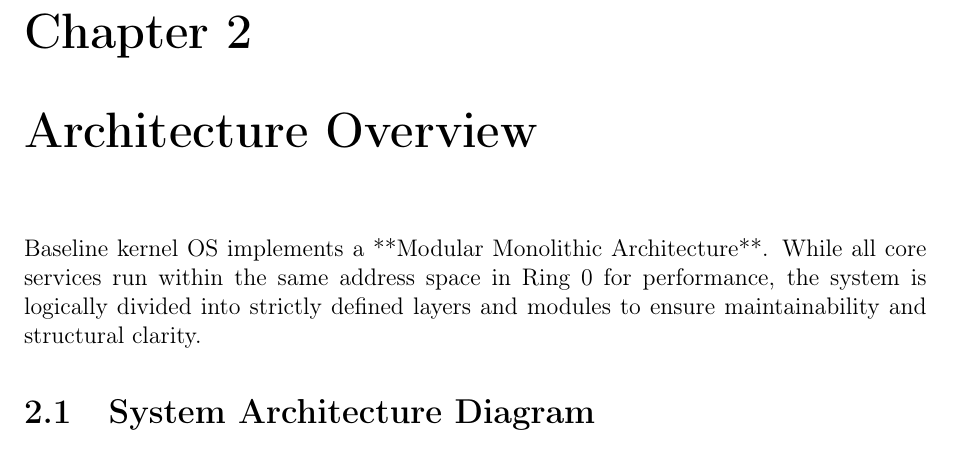
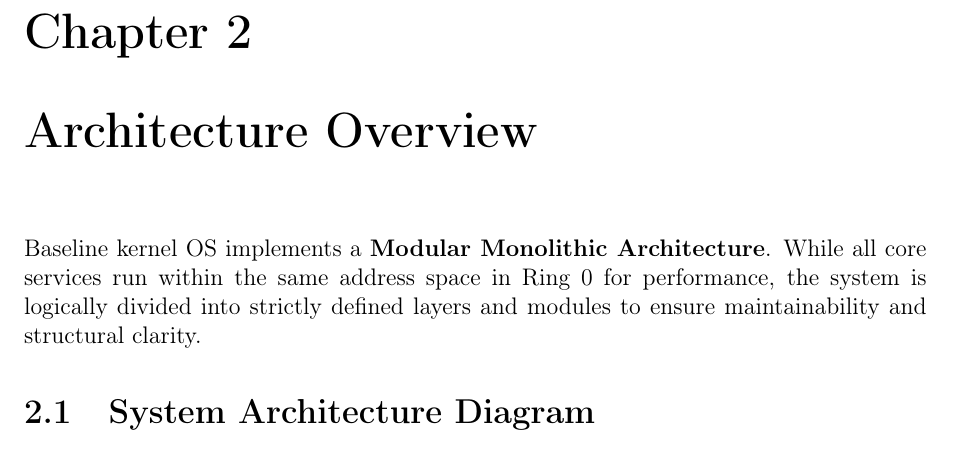
Before and after one commit to UnsettledAverage73/zoho-os, a LaTeX document (documentation.tex): part of page 5 of 19, cut so that both start at the same text. Compiled offline with pdfLaTeX.

Commit message:
docs: fix markdown bolding artifacts in technical report

```diff
--- a/documentation.tex
+++ b/documentation.tex
@@ -144,7 +144,7 @@ Baseline kernel OS is built to be a minimal yet extensible system. This requires
 
 % --- 3. ARCHITECTURE OVERVIEW ---
 \chapter{Architecture Overview}
-Baseline kernel OS implements a **Modular Monolithic Architecture**. While all core services run within the same address space in Ring 0 for performance, the system is logically divided into strictly defined layers and modules to ensure maintainability and structural clarity.
+Baseline kernel OS implements a \textbf{Modular Monolithic Architecture}. While all core services run within the same address space in Ring 0 for performance, the system is logically divided into strictly defined layers and modules to ensure maintainability and structural clarity.
 
 \section{System Architecture Diagram}
 \begin{center}
```
Also changed, not shown: documentation.pdf.
